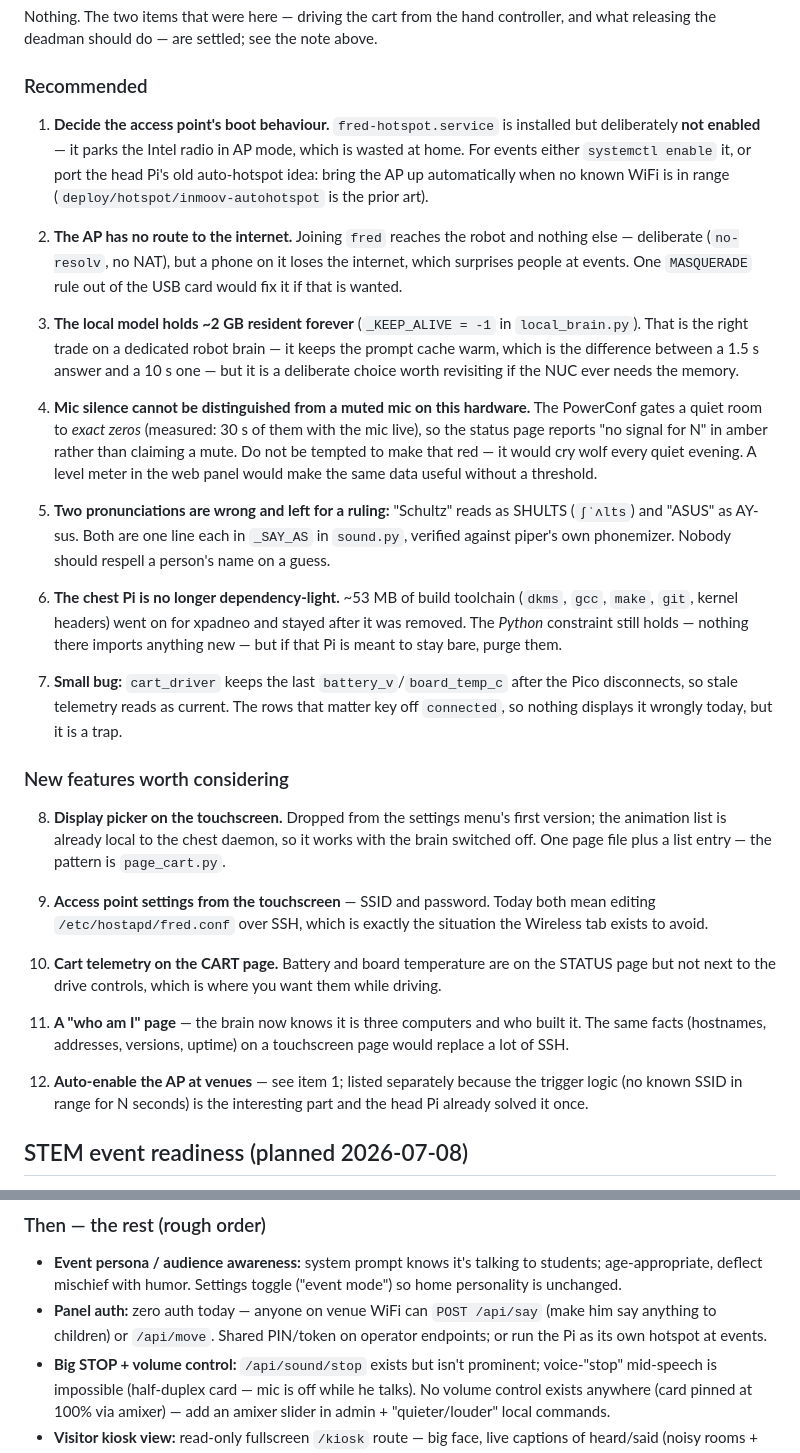
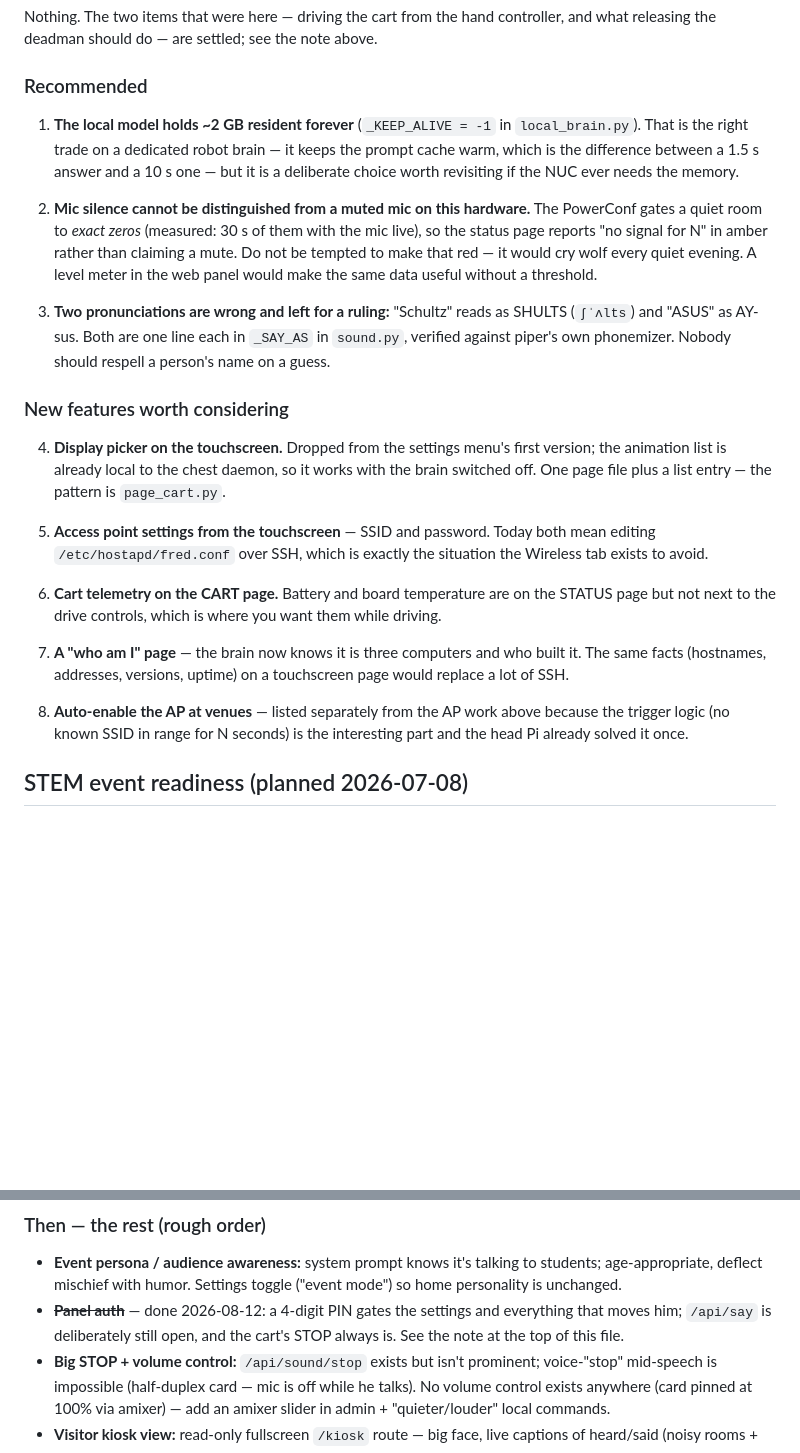
Before and after one commit to nledevil/Project-FRED, a Markdown page: TODO.md, 2 parts joined by grey strips. Drawn GitHub-style; blank space fills up the shorter version.

Commit message:
Strike the AP work, the chest toolchain and the telemetry bug
Eight items left, and "Recommended" is down to three.

The chest Pi's build toolchain is gone -- dkms, build-essential, both header
packages and the 36 orphans they brought, freeing ~300 MB rather than the ~53 MB
this file estimated. `git` is kept: dietpi-software uses it, so purging it would
have broken DietPi's own installer to save 30 MB. bzip2, xz-utils and patch were
marked manual first; autoremove wanted them, and losing xz-utils on a machine
that installs packages is not a saving.

Also strikes the panel-auth line from the STEM list further down. That section is
a historical log, but a stale security note is the one kind worth correcting --
someone reading "zero auth today" would act on it.

Co-Authored-By: Claude Opus 5 (1M context) <noreply@anthropic.com>

```diff
--- a/TODO.md
+++ b/TODO.md
@@ -38,66 +38,46 @@ above.
 
 ### Recommended
 
-1. **Decide the access point's boot behaviour.** `fred-hotspot.service` is installed
-   but deliberately **not enabled** — it parks the Intel radio in AP mode, which is
-   wasted at home. For events either `systemctl enable` it, or port the head Pi's
-   old auto-hotspot idea: bring the AP up automatically when no known WiFi is in
-   range (`deploy/hotspot/inmoov-autohotspot` is the prior art).
-
-2. **The AP has no route to the internet.** Joining `fred` reaches the robot and
-   nothing else — deliberate (`no-resolv`, no NAT), but a phone on it loses the
-   internet, which surprises people at events. One `MASQUERADE` rule out of the
-   USB card would fix it if that is wanted.
-
-3. **The local model holds ~2 GB resident forever** (`_KEEP_ALIVE = -1` in
+1. **The local model holds ~2 GB resident forever** (`_KEEP_ALIVE = -1` in
    `local_brain.py`). That is the right trade on a dedicated robot brain — it
    keeps the prompt cache warm, which is the difference between a 1.5 s answer
    and a 10 s one — but it is a deliberate choice worth revisiting if the NUC
    ever needs the memory.
 
-4. **Mic silence cannot be distinguished from a muted mic on this hardware.** The
+2. **Mic silence cannot be distinguished from a muted mic on this hardware.** The
    PowerConf gates a quiet room to *exact zeros* (measured: 30 s of them with the
    mic live), so the status page reports "no signal for N" in amber rather than
    claiming a mute. Do not be tempted to make that red — it would cry wolf every
    quiet evening. A level meter in the web panel would make the same data useful
    without a threshold.
 
-5. **Two pronunciations are wrong and left for a ruling:** "Schultz" reads as
+3. **Two pronunciations are wrong and left for a ruling:** "Schultz" reads as
    SHULTS (`ʃˈʌlts`) and "ASUS" as AY-sus. Both are one line each in `_SAY_AS`
    in `sound.py`, verified against piper's own phonemizer. Nobody should respell
    a person's name on a guess.
 
-6. **The chest Pi is no longer dependency-light.** ~53 MB of build toolchain
-   (`dkms`, `gcc`, `make`, `git`, kernel headers) went on for xpadneo and stayed
-   after it was removed. The *Python* constraint still holds — nothing there
-   imports anything new — but if that Pi is meant to stay bare, purge them.
-
-7. **Small bug:** `cart_driver` keeps the last `battery_v`/`board_temp_c` after the
-   Pico disconnects, so stale telemetry reads as current. The rows that matter
-   key off `connected`, so nothing displays it wrongly today, but it is a trap.
-
 ### New features worth considering
 
-8. **Display picker on the touchscreen.** Dropped from the settings menu's first
+4. **Display picker on the touchscreen.** Dropped from the settings menu's first
    version; the animation list is already local to the chest daemon, so it works
    with the brain switched off. One page file plus a list entry — the pattern is
    `page_cart.py`.
 
-9. **Access point settings from the touchscreen** — SSID and password. Today both
+5. **Access point settings from the touchscreen** — SSID and password. Today both
    mean editing `/etc/hostapd/fred.conf` over SSH, which is exactly the situation
    the Wireless tab exists to avoid.
 
-10. **Cart telemetry on the CART page.** Battery and board temperature are on the
-    STATUS page but not next to the drive controls, which is where you want them
-    while driving.
+6. **Cart telemetry on the CART page.** Battery and board temperature are on the
+   STATUS page but not next to the drive controls, which is where you want them
+   while driving.
 
-11. **A "who am I" page** — the brain now knows it is three computers and who built
-    it. The same facts (hostnames, addresses, versions, uptime) on a touchscreen
-    page would replace a lot of SSH.
+7. **A "who am I" page** — the brain now knows it is three computers and who built
+   it. The same facts (hostnames, addresses, versions, uptime) on a touchscreen
+   page would replace a lot of SSH.
 
-12. **Auto-enable the AP at venues** — see item 1; listed separately because the
-    trigger logic (no known SSID in range for N seconds) is the interesting part
-    and the head Pi already solved it once.
+8. **Auto-enable the AP at venues** — listed separately from the AP work above because the
+   trigger logic (no known SSID in range for N seconds) is the interesting part
+   and the head Pi already solved it once.
 
 ## STEM event readiness (planned 2026-07-08)
 
@@ -155,9 +135,9 @@ If venue WiFi dies, every open question becomes "my AI brain isn't connected."
 - **Event persona / audience awareness:** system prompt knows it's talking to
   students; age-appropriate, deflect mischief with humor. Settings toggle
   ("event mode") so home personality is unchanged.
-- **Panel auth:** zero auth today — anyone on venue WiFi can `POST /api/say`
-  (make him say anything to children) or `/api/move`. Shared PIN/token on
-  operator endpoints; or run the Pi as its own hotspot at events.
+- ~~**Panel auth**~~ — done 2026-08-12: a 4-digit PIN gates the settings and
+  everything that moves him; `/api/say` is deliberately still open, and the
+  cart's STOP always is. See the note at the top of this file.
 - **Big STOP + volume control:** `/api/sound/stop` exists but isn't prominent;
   voice-"stop" mid-speech is impossible (half-duplex card — mic is off while he
   talks). No volume control exists anywhere (card pinned at 100% via amixer) —
```
